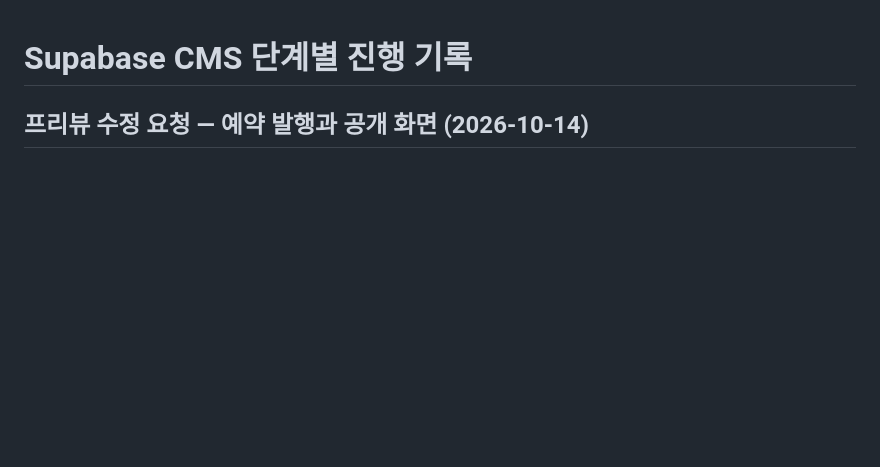
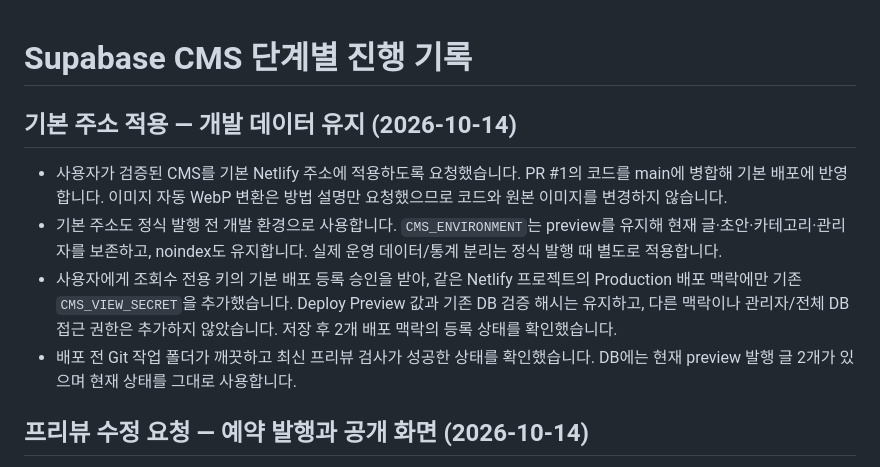
Before and after one commit to haeyeon3710-bit/wonderplant1, a Markdown page: docs/CMS_PROGRESS.md, the part around the change. Drawn GitHub-style; blank space fills up the shorter version.

Commit message:
Document main site development deployment

```diff
--- a/docs/CMS_PROGRESS.md
+++ b/docs/CMS_PROGRESS.md
@@ -1,4 +1,11 @@
 # Supabase CMS 단계별 진행 기록
+
+## 기본 주소 적용 — 개발 데이터 유지 (2026-10-14)
+
+- 사용자가 검증된 CMS를 기본 Netlify 주소에 적용하도록 요청했습니다. PR #1의 코드를 main에 병합해 기본 배포에 반영합니다. 이미지 자동 WebP 변환은 방법 설명만 요청했으므로 코드와 원본 이미지를 변경하지 않습니다.
+- 기본 주소도 정식 발행 전 개발 환경으로 사용합니다. `CMS_ENVIRONMENT`는 preview를 유지해 현재 글·초안·카테고리·관리자를 보존하고, noindex도 유지합니다. 실제 운영 데이터/통계 분리는 정식 발행 때 별도로 적용합니다.
+- 사용자에게 조회수 전용 키의 기본 배포 등록 승인을 받아, 같은 Netlify 프로젝트의 Production 배포 맥락에만 기존 `CMS_VIEW_SECRET`을 추가했습니다. Deploy Preview 값과 기존 DB 검증 해시는 유지하고, 다른 맥락이나 관리자/전체 DB 접근 권한은 추가하지 않았습니다. 저장 후 2개 배포 맥락의 등록 상태를 확인했습니다.
+- 배포 전 Git 작업 폴더가 깨끗하고 최신 프리뷰 검사가 성공한 상태를 확인했습니다. DB에는 현재 preview 발행 글 2개가 있으며 현재 상태를 그대로 사용합니다.
 
 ## 프리뷰 수정 요청 — 예약 발행과 공개 화면 (2026-10-14)
 
```
Also changed, not shown: docs/CMS_OPERATIONS.md (+4 -4 lines).
